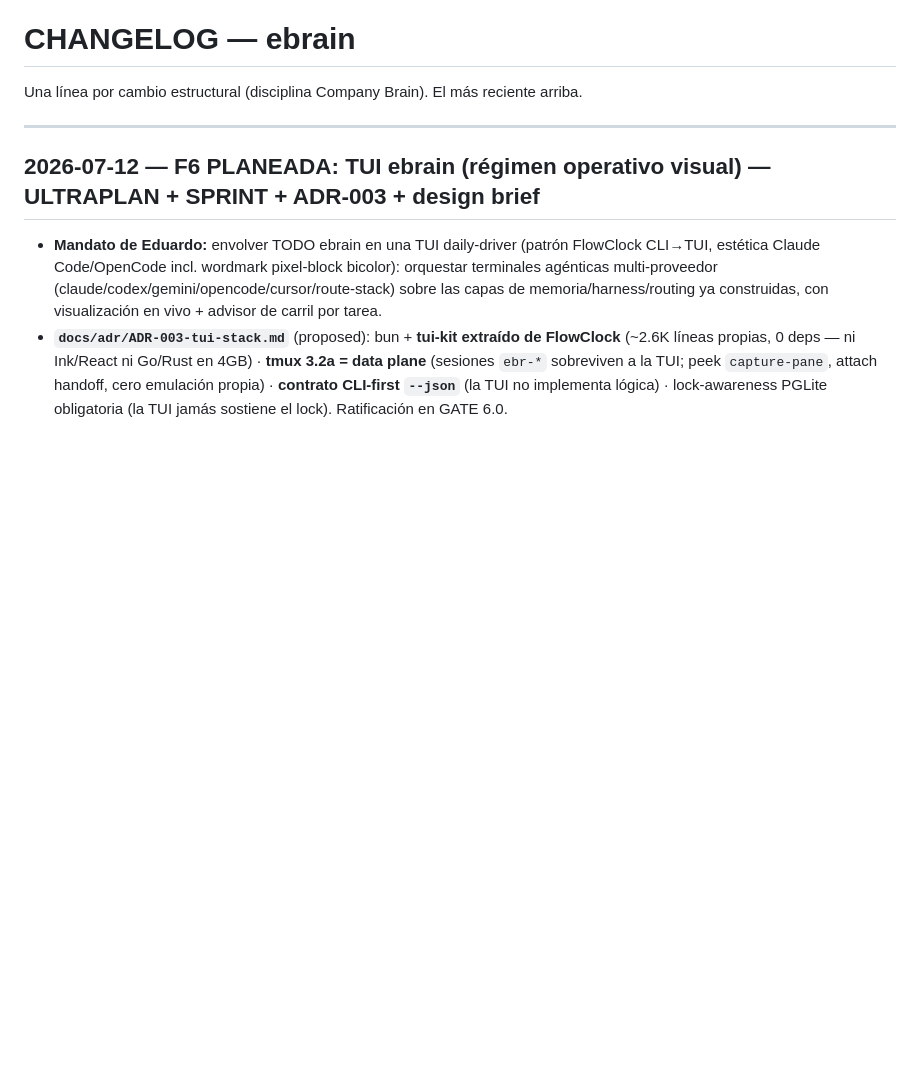
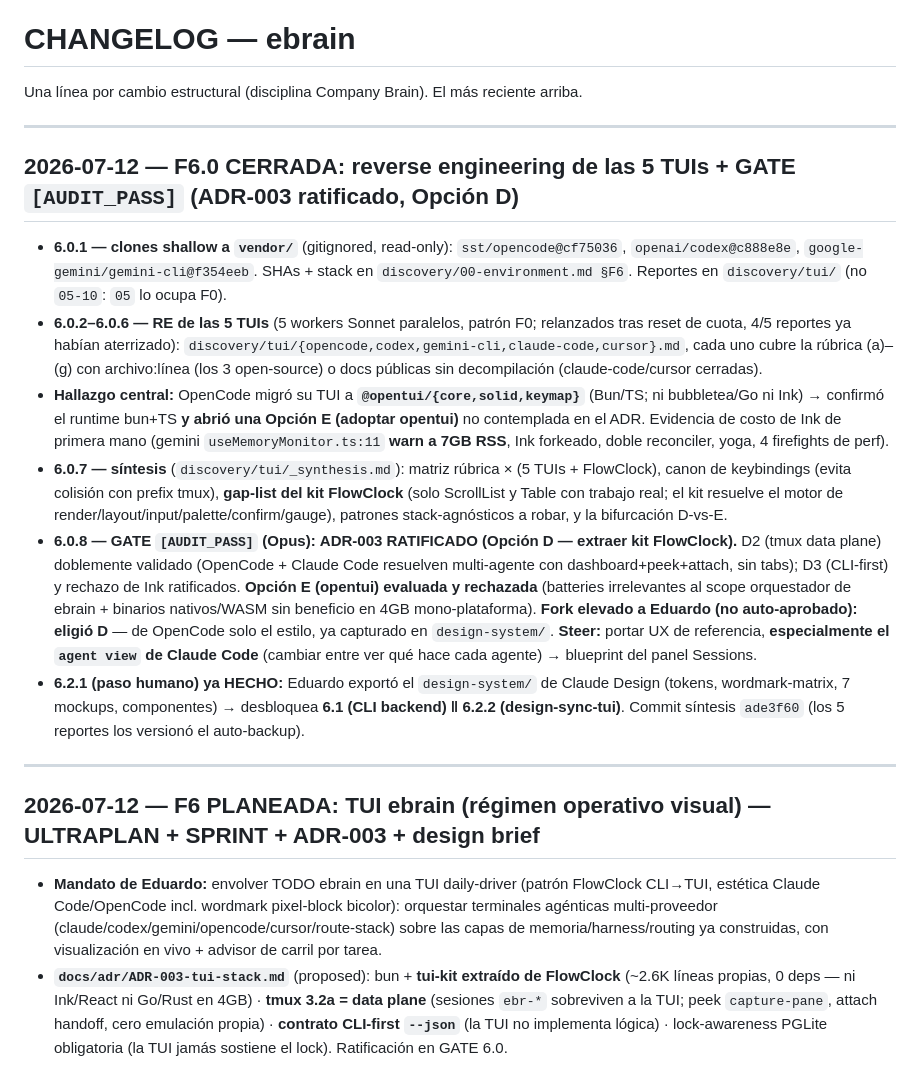
Before and after one commit to aedneth/ebrain, a Markdown page: CHANGELOG.md, the part around the change. GitHub-like rendering; blank space fills up the shorter version.

```diff
--- a/CHANGELOG.md
+++ b/CHANGELOG.md
@@ -1,6 +1,17 @@
 # CHANGELOG — ebrain
 
 Una línea por cambio estructural (disciplina Company Brain). El más reciente arriba.
+
+---
+
+## 2026-07-12 — F6.0 CERRADA: reverse engineering de las 5 TUIs + GATE `[AUDIT_PASS]` (ADR-003 ratificado, Opción D)
+
+- **6.0.1 — clones shallow a `vendor/`** (gitignored, read-only): `sst/opencode@cf75036`, `openai/codex@c888e8e`, `google-gemini/gemini-cli@f354eeb`. SHAs + stack en `discovery/00-environment.md §F6`. Reportes en `discovery/tui/` (no `05-10`: `05` lo ocupa F0).
+- **6.0.2–6.0.6 — RE de las 5 TUIs** (5 workers Sonnet paralelos, patrón F0; relanzados tras reset de cuota, 4/5 reportes ya habían aterrizado): `discovery/tui/{opencode,codex,gemini-cli,claude-code,cursor}.md`, cada uno cubre la rúbrica (a)–(g) con archivo:línea (los 3 open-source) o docs públicas sin decompilación (claude-code/cursor cerradas).
+- **Hallazgo central:** OpenCode migró su TUI a **`@opentui/{core,solid,keymap}`** (Bun/TS; ni bubbletea/Go ni Ink) → confirmó el runtime bun+TS **y abrió una Opción E (adoptar opentui)** no contemplada en el ADR. Evidencia de costo de Ink de primera mano (gemini `useMemoryMonitor.ts:11` **warn a 7GB RSS**, Ink forkeado, doble reconciler, yoga, 4 firefights de perf).
+- **6.0.7 — síntesis** (`discovery/tui/_synthesis.md`): matriz rúbrica × (5 TUIs + FlowClock), canon de keybindings (evita colisión con prefix tmux), **gap-list del kit FlowClock** (solo ScrollList y Table con trabajo real; el kit resuelve el motor de render/layout/input/palette/confirm/gauge), patrones stack-agnósticos a robar, y la bifurcación D-vs-E.
+- **6.0.8 — GATE `[AUDIT_PASS]` (Opus):** **ADR-003 RATIFICADO (Opción D — extraer kit FlowClock).** D2 (tmux data plane) doblemente validado (OpenCode + Claude Code resuelven multi-agente con dashboard+peek+attach, sin tabs); D3 (CLI-first) y rechazo de Ink ratificados. **Opción E (opentui) evaluada y rechazada** (batteries irrelevantes al scope orquestador de ebrain + binarios nativos/WASM sin beneficio en 4GB mono-plataforma). **Fork elevado a Eduardo (no auto-aprobado): eligió D** — de OpenCode solo el estilo, ya capturado en `design-system/`. **Steer:** portar UX de referencia, **especialmente el `agent view` de Claude Code** (cambiar entre ver qué hace cada agente) → blueprint del panel Sessions.
+- **6.2.1 (paso humano) ya HECHO:** Eduardo exportó el `design-system/` de Claude Design (tokens, wordmark-matrix, 7 mockups, componentes) → desbloquea **6.1 (CLI backend) ‖ 6.2.2 (design-sync-tui)**. Commit síntesis `ade3f60` (los 5 reportes los versionó el auto-backup).
 
 ---
 
```
Also changed, not shown: docs/SPRINT-TUI.md (+8 -8 lines), docs/adr/ADR-003-tui-stack.md (+12 -1 lines).
